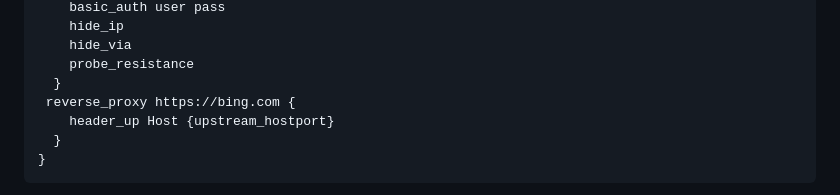
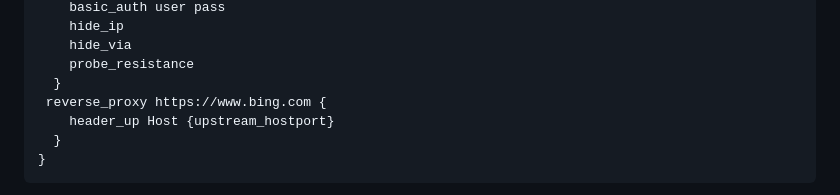
Before and after one commit to passeway/naiveproxy, a Markdown page: README.md, the part around the change. GitHub-like rendering.

```diff
--- a/README.md
+++ b/README.md
@@ -49,7 +49,7 @@ route {
     hide_via
     probe_resistance
   }
- reverse_proxy https://bing.com {
+ reverse_proxy https://www.bing.com {
     header_up Host {upstream_hostport}
   }
 }
```
